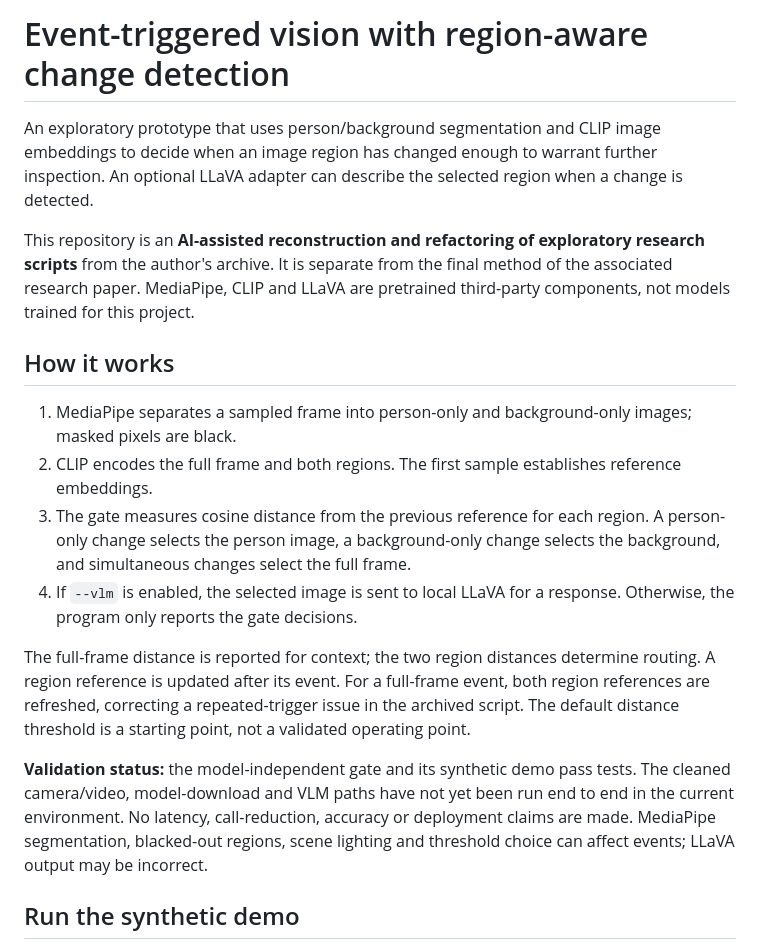
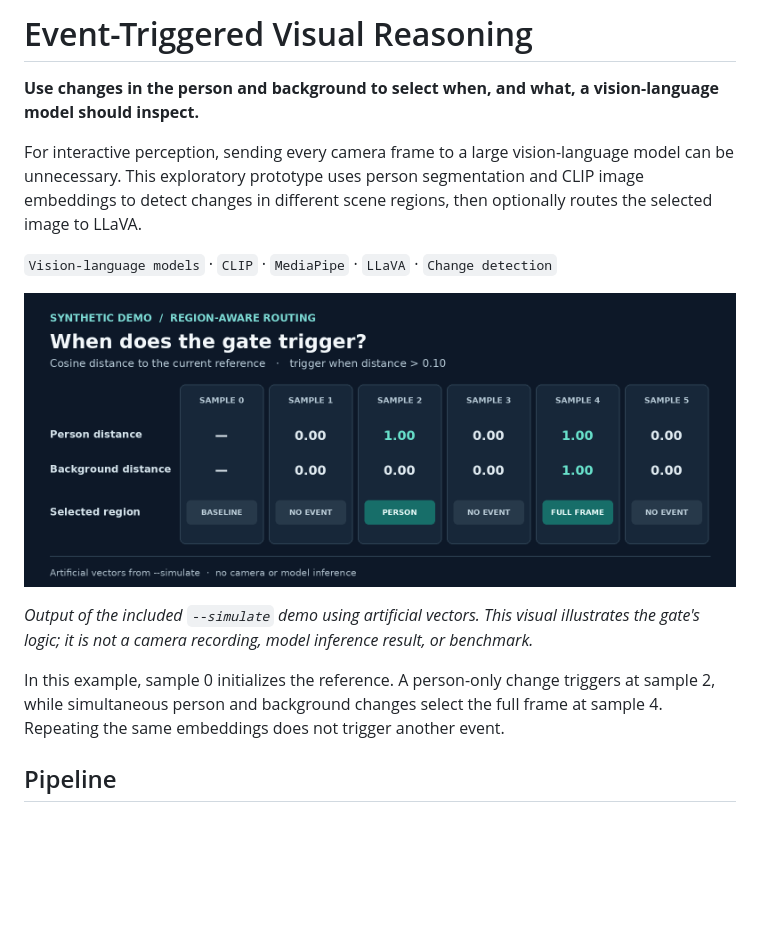
Before and after one commit to artin-saberpour/Event-Triggered-Visual-Reasoning, a Markdown page: README.md, the part around one of its changes. GitHub-like rendering; pictures changed too: docs/images/synthetic-gate-routing.png (added); blank space fills up the shorter version.

Commit message:
Improve project README with routing demo and pipeline diagram

```diff
--- a/README.md
+++ b/README.md
@@ -1,19 +1,16 @@
-# Event-triggered vision with region-aware change detection
+# Event-Triggered Visual Reasoning
 
-An exploratory prototype that uses person/background segmentation and CLIP image embeddings to decide when an image region has changed enough to warrant further inspection. An optional LLaVA adapter can describe the selected region when a change is detected.
+**Use changes in the person and background to select when, and what, a vision-language model should inspect.**
 
-This repository is an **AI-assisted reconstruction and refactoring of exploratory research scripts** from the author's archive. It is separate from the final method of the associated research paper. MediaPipe, CLIP and LLaVA are pretrained third-party components, not models trained for this project.
+For interactive perception, sending every camera frame to a large vision-language model can be unnecessary. This exploratory prototype uses person segmentation and CLIP image embeddings to detect changes in different scene regions, then optionally routes the selected image to LLaVA.
 
-## How it works
+`Vision-language models` · `CLIP` · `MediaPipe` · `LLaVA` · `Change detection`
 
-1. MediaPipe separates a sampled frame into person-only and background-only images; masked pixels are black.
-2. CLIP encodes the full frame and both regions. The first sample establishes reference embeddings.
-3. The gate measures cosine distance from the previous reference for each region. A person-only change selects the person image, a background-only change selects the background, and simultaneous changes select the full frame.
-4. If `--vlm` is enabled, the selected image is sent to local LLaVA for a response. Otherwise, the program only reports the gate decisions.
+![Six-sample synthetic demonstration of person and background cosine distances and selected routes.](docs/images/synthetic-gate-routing.png)
 
-The full-frame distance is reported for context; the two region distances determine routing. A region reference is updated after its event. For a full-frame event, both region references are refreshed, correcting a repeated-trigger issue in the archived script. The default distance threshold is a starting point, not a validated operating point.
+*Output of the included `--simulate` demo using artificial vectors. This visual illustrates the gate's logic; it is not a camera recording, model inference result, or benchmark.*
 
-**Validation status:** the model-independent gate and its synthetic demo pass tests. The cleaned camera/video, model-download and VLM paths have not yet been run end to end in the current environment. No latency, call-reduction, accuracy or deployment claims are made. MediaPipe segmentation, blacked-out regions, scene lighting and threshold choice can affect events; LLaVA output may be incorrect.
+In this example, sample 0 initializes the reference. A person-only change triggers at sample 2, while simultaneous person and background changes select the full frame at sample 4. Repeating the same embeddings does not trigger another event.
 
-## Run the synthetic demo
+## Pipeline
 
```
Also changed, not shown: other parts of README.md (+47 -15 lines).
